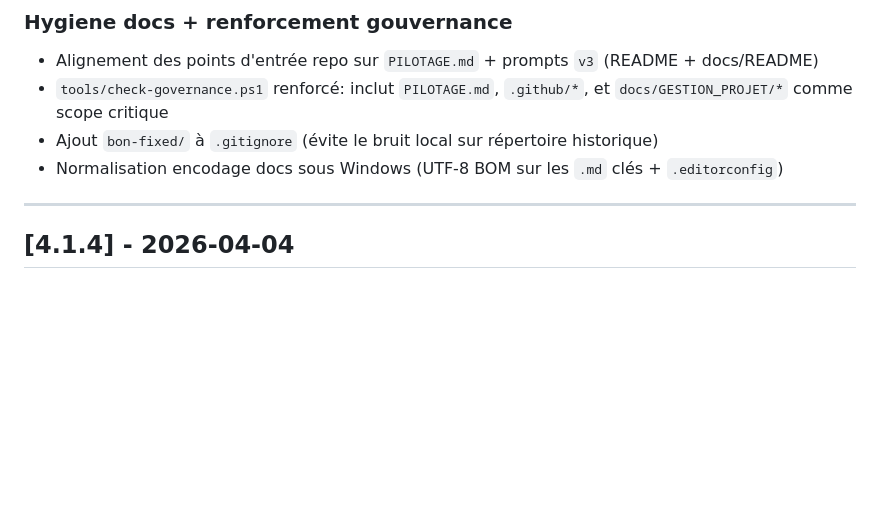
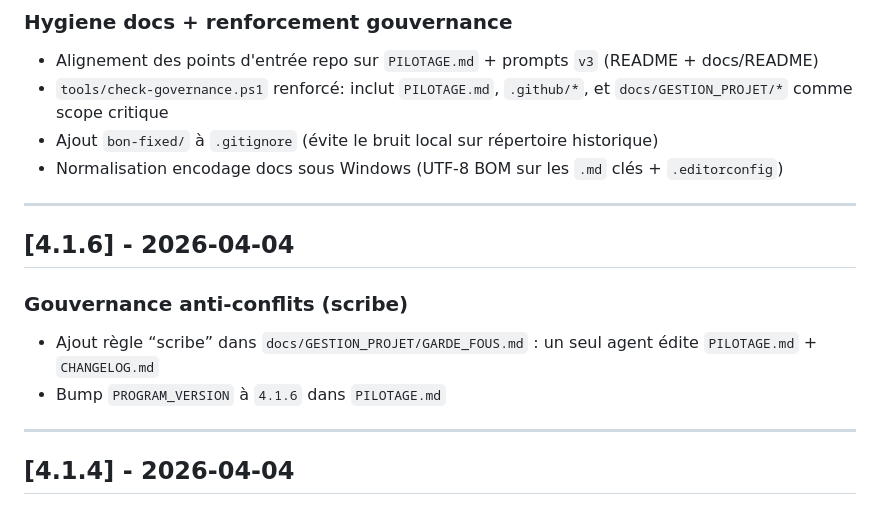
Before and after one commit to kitokoh/gestionemployerBackend, a Markdown page: CHANGELOG.md, the part around the change. GitHub-like rendering; blank space fills up the shorter version.

```diff
--- a/CHANGELOG.md
+++ b/CHANGELOG.md
@@ -54,6 +54,14 @@ CODE_VERSION     = Version release applicative (git tag)
 - `tools/check-governance.ps1` renforcé: inclut `PILOTAGE.md`, `.github/*`, et `docs/GESTION_PROJET/*` comme scope critique
 - Ajout `bon-fixed/` à `.gitignore` (évite le bruit local sur répertoire historique)
 - Normalisation encodage docs sous Windows (UTF-8 BOM sur les `.md` clés + `.editorconfig`)
+
+---
+
+## [4.1.6] - 2026-04-04
+### Gouvernance anti-conflits (scribe)
+
+- Ajout règle “scribe” dans `docs/GESTION_PROJET/GARDE_FOUS.md` : un seul agent édite `PILOTAGE.md` + `CHANGELOG.md`
+- Bump `PROGRAM_VERSION` à `4.1.6` dans `PILOTAGE.md`
 
 ---
 
```
Also changed, not shown: PILOTAGE.md (+2 -2 lines), docs/GESTION_PROJET/GARDE_FOUS.md (+14 -0 lines).
